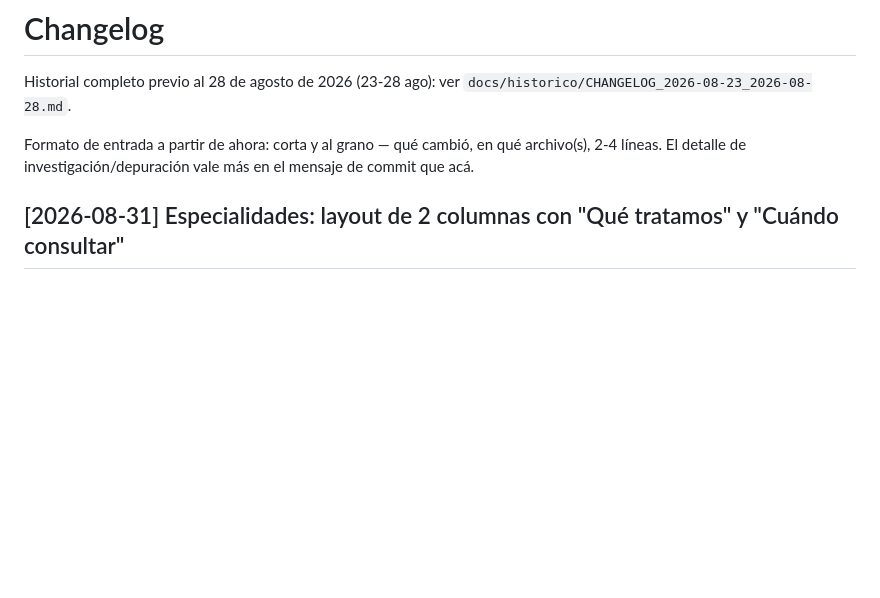
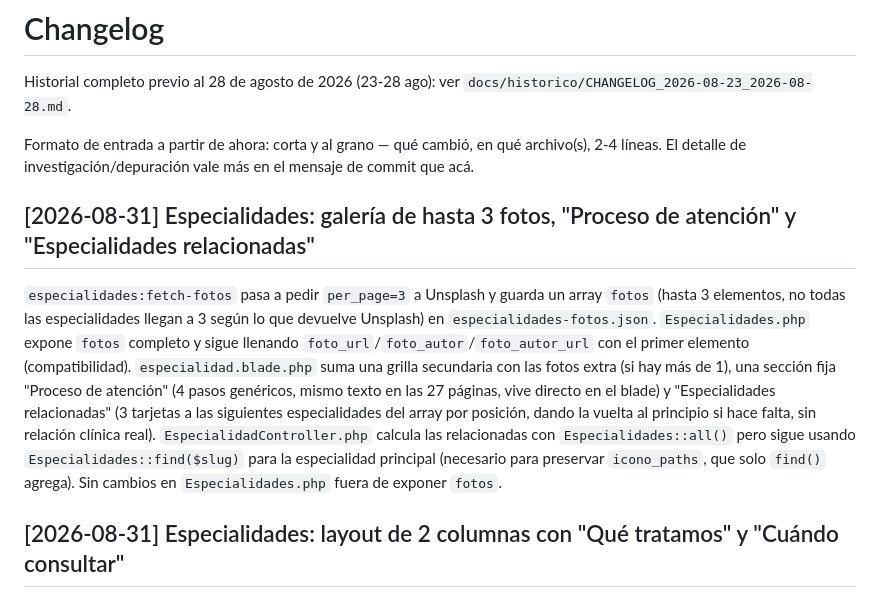
Before and after one commit to isra16class-byte/clinica-benites, a Markdown page: CHANGELOG.md, the part around the change. GitHub-like rendering; blank space fills up the shorter version.

Commit message:
Actualiza MEMORIA.md y CHANGELOG.md: galería de fotos, Proceso de atención, Especialidades relacionadas

```diff
--- a/CHANGELOG.md
+++ b/CHANGELOG.md
@@ -3,6 +3,10 @@
 Historial completo previo al 28 de agosto de 2026 (23-28 ago): ver `docs/historico/CHANGELOG_2026-08-23_2026-08-28.md`.
 
 Formato de entrada a partir de ahora: corta y al grano — qué cambió, en qué archivo(s), 2-4 líneas. El detalle de investigación/depuración vale más en el mensaje de commit que acá.
+
+## [2026-08-31] Especialidades: galería de hasta 3 fotos, "Proceso de atención" y "Especialidades relacionadas"
+
+`especialidades:fetch-fotos` pasa a pedir `per_page=3` a Unsplash y guarda un array `fotos` (hasta 3 elementos, no todas las especialidades llegan a 3 según lo que devuelve Unsplash) en `especialidades-fotos.json`. `Especialidades.php` expone `fotos` completo y sigue llenando `foto_url`/`foto_autor`/`foto_autor_url` con el primer elemento (compatibilidad). `especialidad.blade.php` suma una grilla secundaria con las fotos extra (si hay más de 1), una sección fija "Proceso de atención" (4 pasos genéricos, mismo texto en las 27 páginas, vive directo en el blade) y "Especialidades relacionadas" (3 tarjetas a las siguientes especialidades del array por posición, dando la vuelta al principio si hace falta, sin relación clínica real). `EspecialidadController.php` calcula las relacionadas con `Especialidades::all()` pero sigue usando `Especialidades::find($slug)` para la especialidad principal (necesario para preservar `icono_paths`, que solo `find()` agrega). Sin cambios en `Especialidades.php` fuera de exponer `fotos`.
 
 ## [2026-08-31] Especialidades: layout de 2 columnas con "Qué tratamos" y "Cuándo consultar"
 
```
Also changed, not shown: MEMORIA.md (+1 -1 lines).
